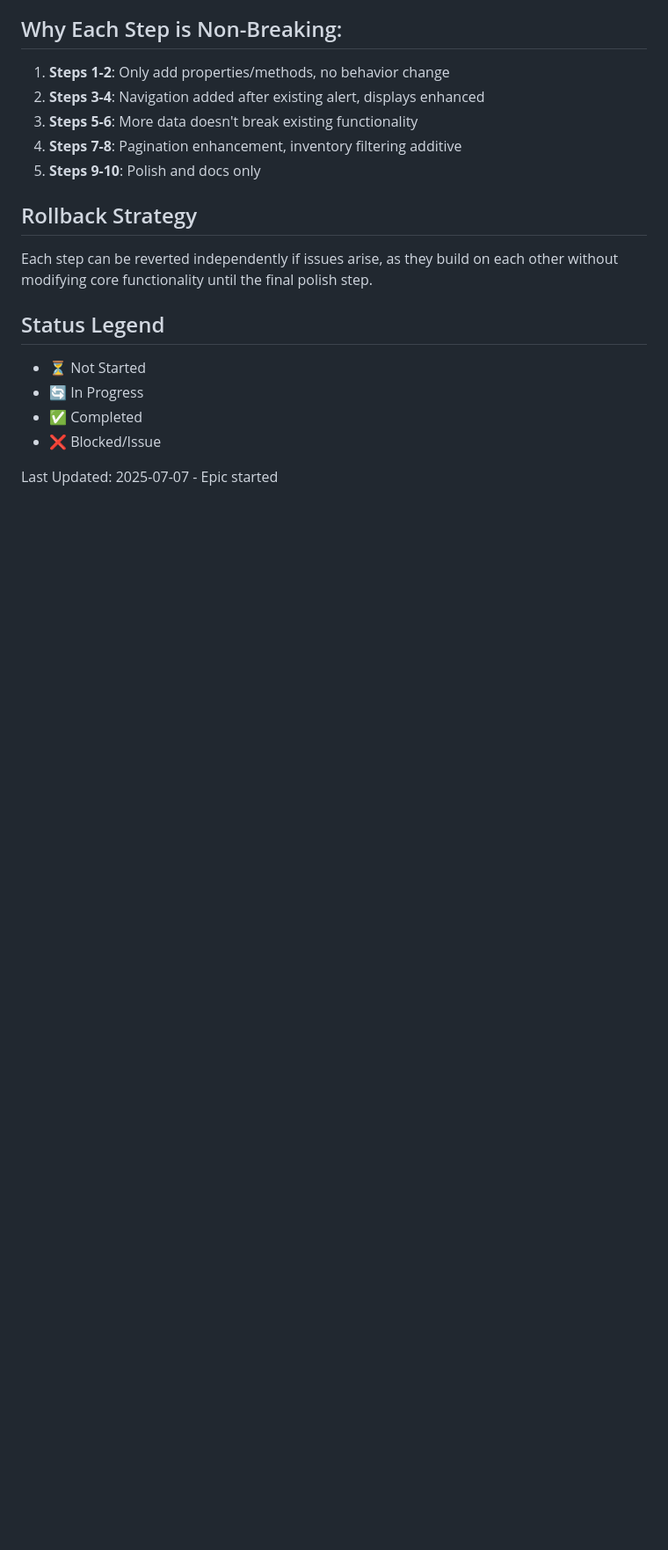
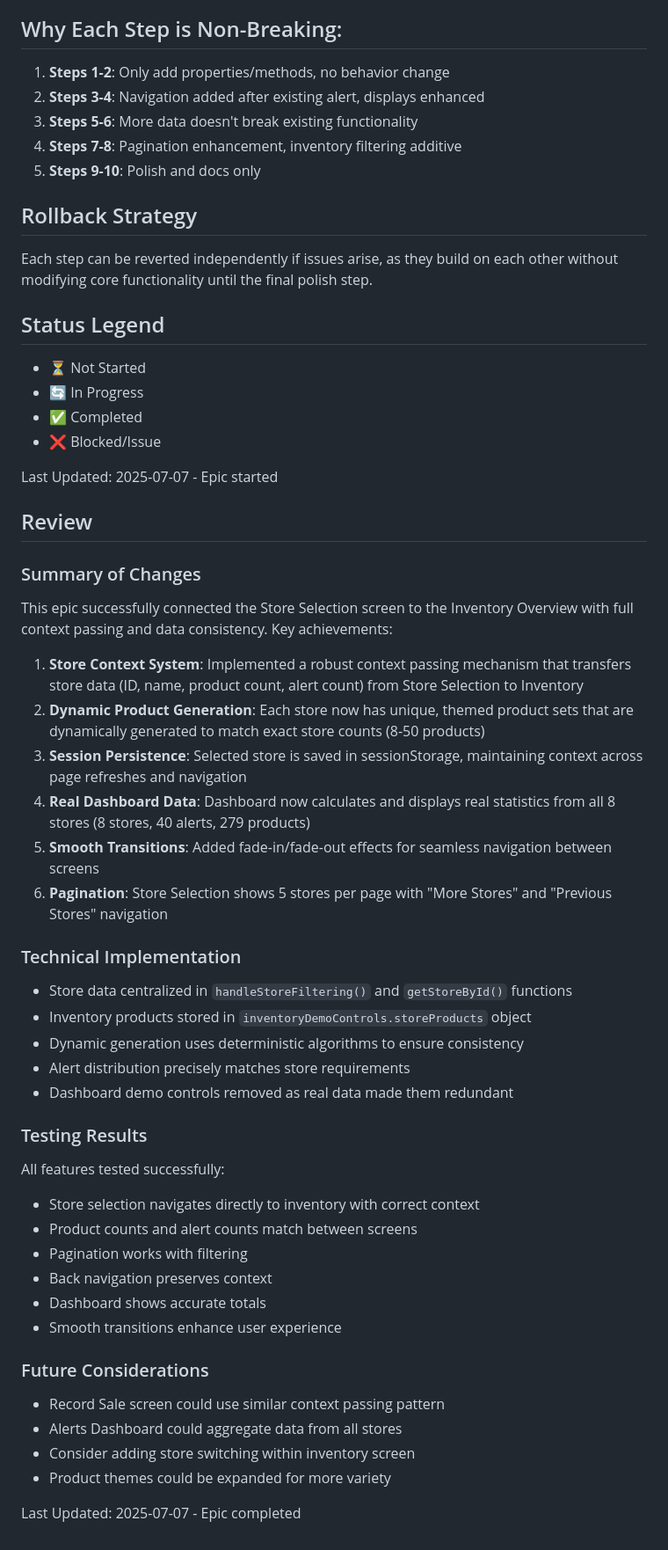
Before and after one commit to amirlakha/stockflow-wireframes, a Markdown page: todo/003-store-inventory-connection.md, the part around one of its changes. Shown at 88% size. Rendered like a GitHub page; blank space fills up the shorter version.

```diff
--- a/todo/003-store-inventory-connection.md
+++ b/todo/003-store-inventory-connection.md
@@ -120,3 +120,39 @@ Each step can be reverted independently if issues arise, as they build on each o
 - ❌ Blocked/Issue
 
 Last Updated: 2025-07-07 - Epic started
+
+## Review
+
+### Summary of Changes
+This epic successfully connected the Store Selection screen to the Inventory Overview with full context passing and data consistency. Key achievements:
+
+1. **Store Context System**: Implemented a robust context passing mechanism that transfers store data (ID, name, product count, alert count) from Store Selection to Inventory
+2. **Dynamic Product Generation**: Each store now has unique, themed product sets that are dynamically generated to match exact store counts (8-50 products)
+3. **Session Persistence**: Selected store is saved in sessionStorage, maintaining context across page refreshes and navigation
+4. **Real Dashboard Data**: Dashboard now calculates and displays real statistics from all 8 stores (8 stores, 40 alerts, 279 products)
+5. **Smooth Transitions**: Added fade-in/fade-out effects for seamless navigation between screens
+6. **Pagination**: Store Selection shows 5 stores per page with "More Stores" and "Previous Stores" navigation
+
+### Technical Implementation
+- Store data centralized in `handleStoreFiltering()` and `getStoreById()` functions
+- Inventory products stored in `inventoryDemoControls.storeProducts` object
+- Dynamic generation uses deterministic algorithms to ensure consistency
+- Alert distribution precisely matches store requirements
+- Dashboard demo controls removed as real data made them redundant
+
+### Testing Results
+All features tested successfully:
+- Store selection navigates directly to inventory with correct context
+- Product counts and alert counts match between screens
+- Pagination works with filtering
+- Back navigation preserves context
+- Dashboard shows accurate totals
+- Smooth transitions enhance user experience
+
+### Future Considerations
+- Record Sale screen could use similar context passing pattern
+- Alerts Dashboard could aggregate data from all stores
+- Consider adding store switching within inventory screen
+- Product themes could be expanded for more variety
+
+Last Updated: 2025-07-07 - Epic completed
```
Also changed, not shown: other parts of todo/003-store-inventory-connection.md (+9 -9 lines), CLAUDE.md (+4 -0 lines).
